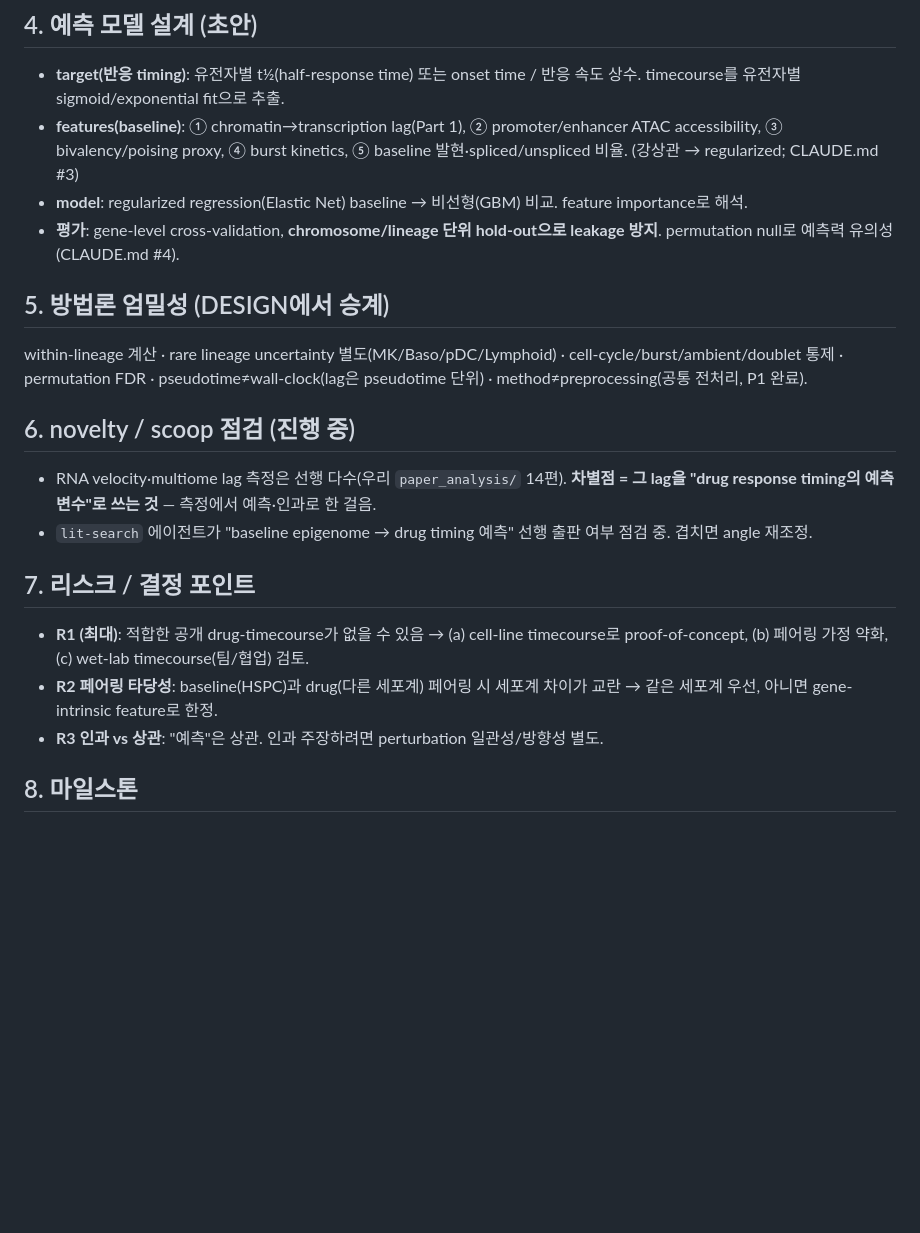
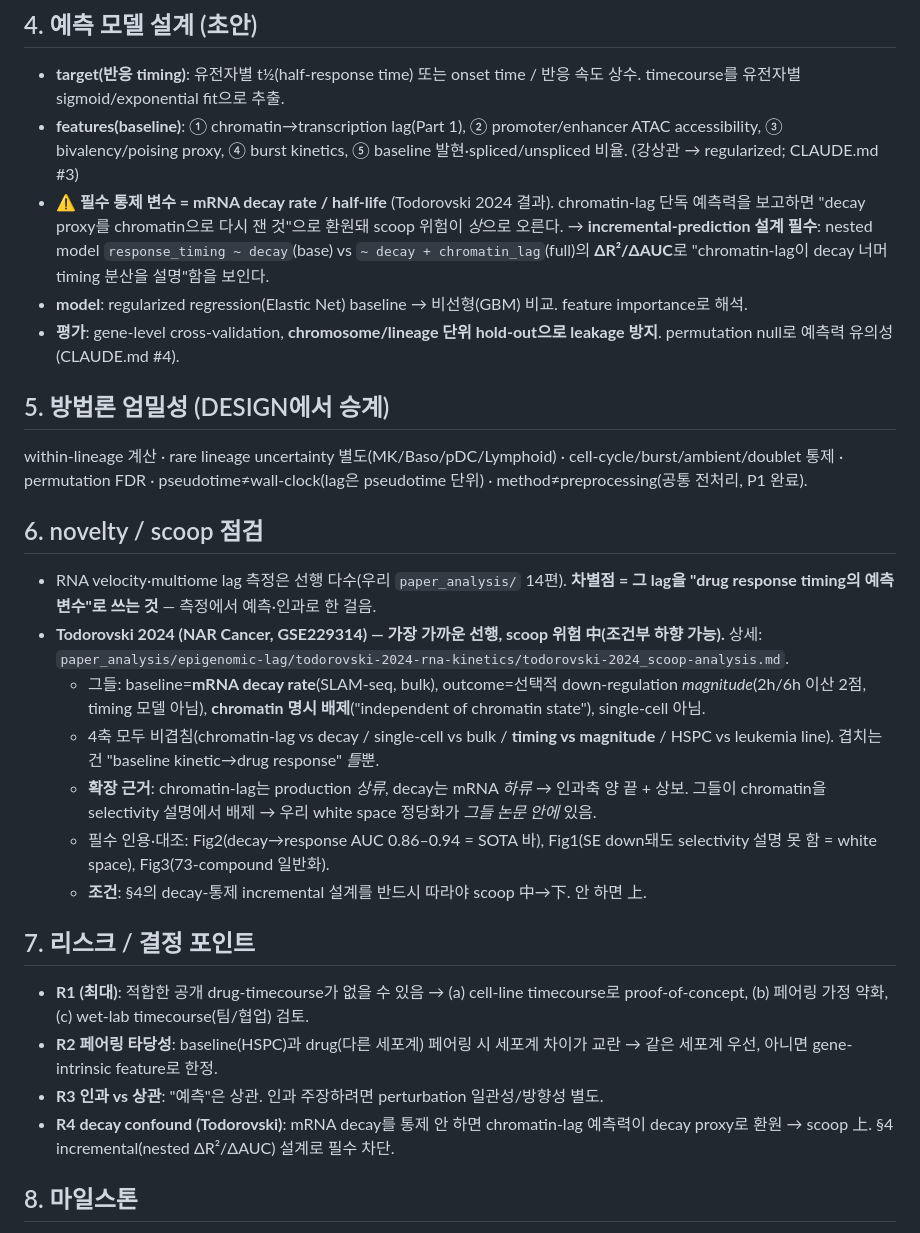
Before and after one commit to biospin/BioProject01, a Markdown page: pipeline/hspc-velocity-benchmark/PAPER-PLAN.md, the part around the change. Rendered like a GitHub page; blank space fills up the shorter version.

Commit message:
plan: Todorovski scoop 반영 — decay 필수 통제(incremental ΔR²/ΔAUC), white space 근거, R4 risk

```diff
--- a/pipeline/hspc-velocity-benchmark/PAPER-PLAN.md
+++ b/pipeline/hspc-velocity-benchmark/PAPER-PLAN.md
@@ -33,20 +33,27 @@
 ## 4. 예측 모델 설계 (초안)
 - **target(반응 timing)**: 유전자별 t½(half-response time) 또는 onset time / 반응 속도 상수. timecourse를 유전자별 sigmoid/exponential fit으로 추출.
 - **features(baseline)**: ① chromatin→transcription lag(Part 1), ② promoter/enhancer ATAC accessibility, ③ bivalency/poising proxy, ④ burst kinetics, ⑤ baseline 발현·spliced/unspliced 비율. (강상관 → regularized; CLAUDE.md #3)
+- **⚠️ 필수 통제 변수 = mRNA decay rate / half-life** (Todorovski 2024 결과). chromatin-lag 단독 예측력을 보고하면 "decay proxy를 chromatin으로 다시 잰 것"으로 환원돼 scoop 위험이 *상*으로 오른다. → **incremental-prediction 설계 필수**: nested model `response_timing ~ decay`(base) vs `~ decay + chromatin_lag`(full)의 **ΔR²/ΔAUC**로 "chromatin-lag이 decay 너머 timing 분산을 설명"함을 보인다.
 - **model**: regularized regression(Elastic Net) baseline → 비선형(GBM) 비교. feature importance로 해석.
 - **평가**: gene-level cross-validation, **chromosome/lineage 단위 hold-out으로 leakage 방지**. permutation null로 예측력 유의성(CLAUDE.md #4).
 
 ## 5. 방법론 엄밀성 (DESIGN에서 승계)
 within-lineage 계산 · rare lineage uncertainty 별도(MK/Baso/pDC/Lymphoid) · cell-cycle/burst/ambient/doublet 통제 · permutation FDR · pseudotime≠wall-clock(lag은 pseudotime 단위) · method≠preprocessing(공통 전처리, P1 완료).
 
-## 6. novelty / scoop 점검 (진행 중)
+## 6. novelty / scoop 점검
 - RNA velocity·multiome lag 측정은 선행 다수(우리 `paper_analysis/` 14편). **차별점 = 그 lag을 "drug response timing의 예측 변수"로 쓰는 것** — 측정에서 예측·인과로 한 걸음.
-- `lit-search` 에이전트가 "baseline epigenome → drug timing 예측" 선행 출판 여부 점검 중. 겹치면 angle 재조정.
+- **Todorovski 2024 (NAR Cancer, GSE229314) — 가장 가까운 선행, scoop 위험 中(조건부 하향 가능).** 상세: `paper_analysis/epigenomic-lag/todorovski-2024-rna-kinetics/todorovski-2024_scoop-analysis.md`.
+  - 그들: baseline=**mRNA decay rate**(SLAM-seq, bulk), outcome=선택적 down-regulation *magnitude*(2h/6h 이산 2점, timing 모델 아님), **chromatin 명시 배제**("independent of chromatin state"), single-cell 아님.
+  - 4축 모두 비겹침(chromatin-lag vs decay / single-cell vs bulk / **timing vs magnitude** / HSPC vs leukemia line). 겹치는 건 "baseline kinetic→drug response" *틀*뿐.
+  - **확장 근거**: chromatin-lag는 production *상류*, decay는 mRNA *하류* → 인과축 양 끝 + 상보. 그들이 chromatin을 selectivity 설명에서 배제 → 우리 white space 정당화가 *그들 논문 안에* 있음.
+  - 필수 인용·대조: Fig2(decay→response AUC 0.86–0.94 = SOTA 바), Fig1(SE down돼도 selectivity 설명 못 함 = white space), Fig3(73-compound 일반화).
+  - **조건**: §4의 decay-통제 incremental 설계를 반드시 따라야 scoop 中→下. 안 하면 上.
 
 ## 7. 리스크 / 결정 포인트
 - **R1 (최대)**: 적합한 공개 drug-timecourse가 없을 수 있음 → (a) cell-line timecourse로 proof-of-concept, (b) 페어링 가정 약화, (c) wet-lab timecourse(팀/협업) 검토.
 - **R2 페어링 타당성**: baseline(HSPC)과 drug(다른 세포계) 페어링 시 세포계 차이가 교란 → 같은 세포계 우선, 아니면 gene-intrinsic feature로 한정.
 - **R3 인과 vs 상관**: "예측"은 상관. 인과 주장하려면 perturbation 일관성/방향성 별도.
+- **R4 decay confound (Todorovski)**: mRNA decay를 통제 안 하면 chromatin-lag 예측력이 decay proxy로 환원 → scoop 上. §4 incremental(nested ΔR²/ΔAUC) 설계로 필수 차단.
 
 ## 8. 마일스톤
 1. (지금) drug-timecourse 데이터 후보 확정 → §3 채움, 시나리오 A/B 결정.
```
